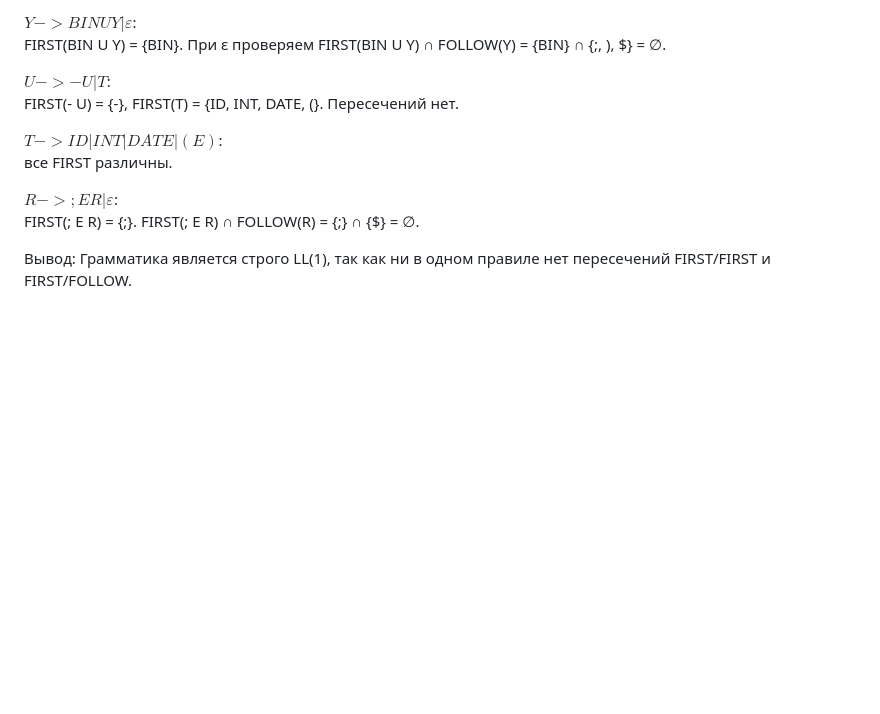
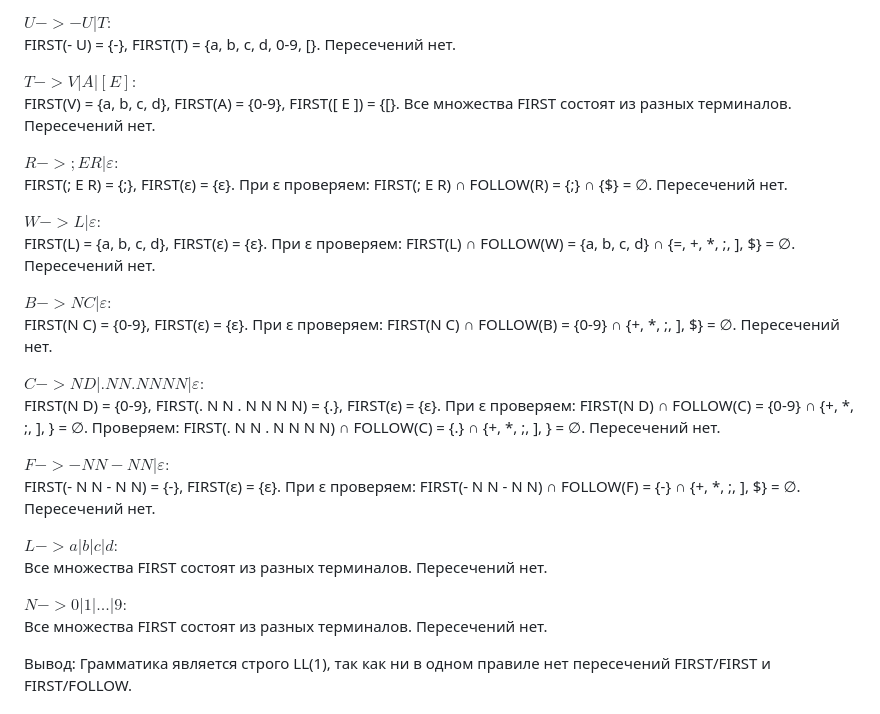
Before and after one commit to RostislavSiska/TA---pr5, a Markdown page: readme.md, the part around one of its changes. GitHub-like rendering; blank space fills up the shorter version.

```diff
--- a/readme.md
+++ b/readme.md
@@ -119,15 +77,30 @@ $N -> INT | DATE | ( E ) | - U$:
 
-$Y -> BIN U Y | ε$:
-FIRST(BIN U Y) = {BIN}. При ε проверяем FIRST(BIN U Y) ∩ FOLLOW(Y) = {BIN} ∩ {;, ), $} = ∅.
+$U -> - U | T:$
+ FIRST(- U) = {-}, FIRST(T) = {a, b, c, d, 0-9, [}. Пересечений нет.
 
-$U -> - U | T$:
-FIRST(- U) = {-}, FIRST(T) = {ID, INT, DATE, (}. Пересечений нет.
+$T -> V | A | [ E ]:$
+ FIRST(V) = {a, b, c, d}, FIRST(A) = {0-9}, FIRST([ E ]) = {[}. Все множества FIRST состоят из разных терминалов. Пересечений нет.
 
-$T -> ID | INT | DATE | ( E )$:
- все FIRST различны.
+$R -> ; E R | ε:$
+ FIRST(; E R) = {;}, FIRST(ε) = {ε}. При ε проверяем: FIRST(; E R) ∩ FOLLOW(R) = {;} ∩ {$} = ∅. Пересечений нет.
 
-$R -> ; E R | ε$:
-FIRST(; E R) = {;}. FIRST(; E R) ∩ FOLLOW(R) = {;} ∩ {$} = ∅.
+$W -> L | ε:$
+ FIRST(L) = {a, b, c, d}, FIRST(ε) = {ε}. При ε проверяем: FIRST(L) ∩ FOLLOW(W) = {a, b, c, d} ∩ {=, +, *, ;, ], $} = ∅. Пересечений нет.
+
+$B -> N C | ε:$
+ FIRST(N C) = {0-9}, FIRST(ε) = {ε}. При ε проверяем: FIRST(N C) ∩ FOLLOW(B) = {0-9} ∩ {+, *, ;, ], $} = ∅. Пересечений нет.
+
+$C -> N D | . N N . N N N N | ε:$
+ FIRST(N D) = {0-9}, FIRST(. N N . N N N N) = {.}, FIRST(ε) = {ε}. При ε проверяем: FIRST(N D) ∩ FOLLOW(C) = {0-9} ∩ {+, *, ;, ], } = ∅. Проверяем: FIRST(. N N . N N N N) ∩ FOLLOW(C) = {.} ∩ {+, *, ;, ], } = ∅. Пересечений нет.
+
+$F -> - N N - N N | ε:$
+ FIRST(- N N - N N) = {-}, FIRST(ε) = {ε}. При ε проверяем: FIRST(- N N - N N) ∩ FOLLOW(F) = {-} ∩ {+, *, ;, ], $} = ∅. Пересечений нет.
+
+$L -> a | b | c | d:$
+ Все множества FIRST состоят из разных терминалов. Пересечений нет.
+
+$N -> 0 | 1 | ... | 9:$
+ Все множества FIRST состоят из разных терминалов. Пересечений нет.
 
 Вывод: Грамматика является строго LL(1), так как ни в одном правиле нет пересечений FIRST/FIRST и FIRST/FOLLOW.
 ## Программная реализация
```
Also changed, not shown: other parts of readme.md (+9 -51 lines), images/image-671.png (added), images/image67.png (added), images/image762.png (added), 1 other file.
